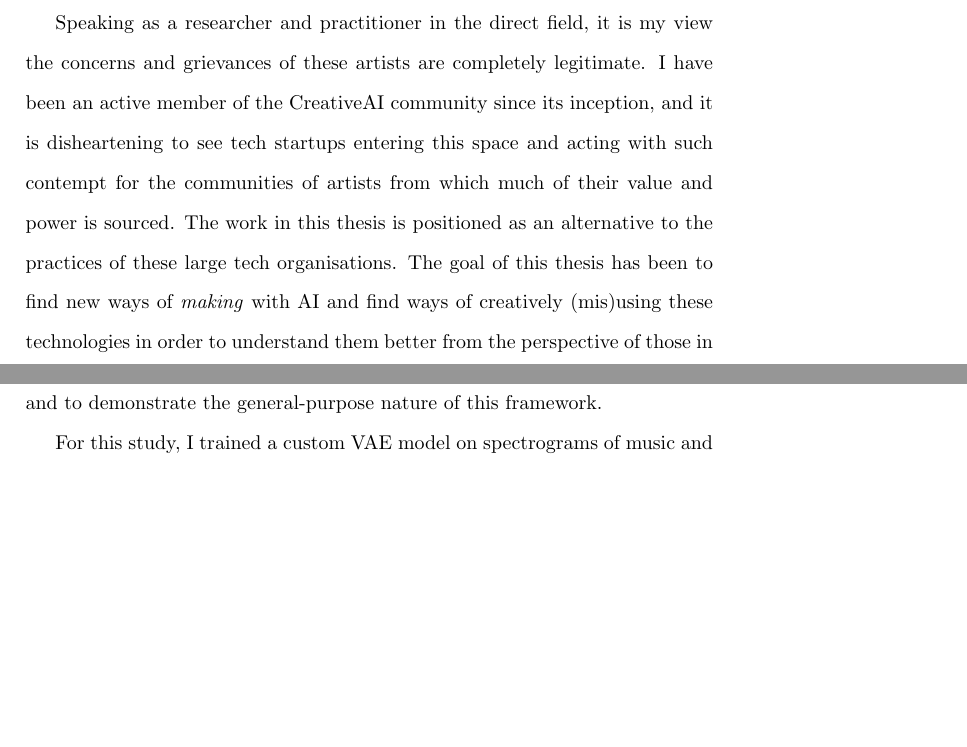
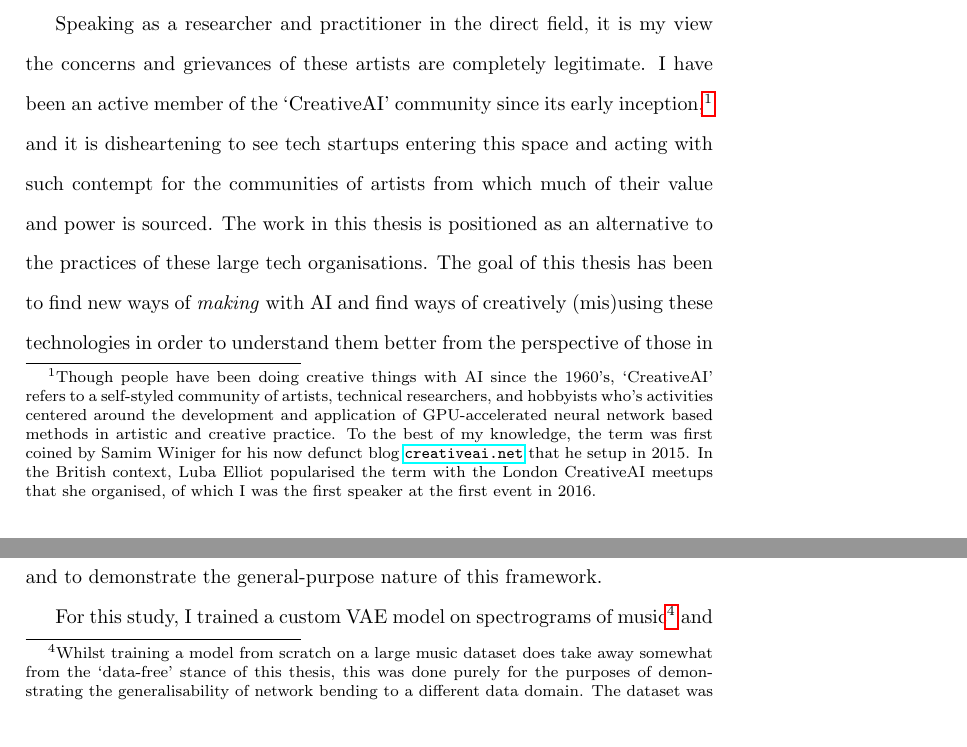
Before and after one commit to terrybroad/thesis, a LaTeX thesis (thesis.tex, which reads c1_intro.tex, c5_network_bending.tex): two parts of pages 20 and 125 of 239, joined at a grey line, cut so that both start at the same text, the shorter picture padded with empty space. Compiled offline with pdfLaTeX.

Commit message:
add footnotes addressing points raised in viva

```diff
--- a/c1_intro.tex
+++ b/c1_intro.tex
@@ -71,7 +71,7 @@ A recent statement, signed by tens of thousands of creative professionals and hu
 \end{quote}
 
 Speaking as a researcher and practitioner in the direct field, it is my view the concerns and grievances of these artists are completely legitimate.
-I have been an active member of the CreativeAI community since its inception, and it is disheartening to see tech startups entering this space and acting with such contempt for the communities of artists from which much of their value and power is sourced.
+I have been an active member of the `CreativeAI' community since its early inception,\footnote{Though people have been doing creative things with AI since the 1960's, `CreativeAI' refers to a self-styled community of artists, technical researchers, and hobbyists who's activities centered around the development and application of GPU-accelerated neural network based methods in artistic and creative practice. To the best of my knowledge, the term was first coined by Samim Winiger for his now defunct blog \url{creativeai.net} that he setup in 2015. In the British context, Luba Elliot popularised the term with the London CreativeAI meetups that she organised, of which I was the first speaker at the first event in 2016.} and it is disheartening to see tech startups entering this space and acting with such contempt for the communities of artists from which much of their value and power is sourced.
 The work in this thesis is positioned as an alternative to the practices of these large tech organisations.
 The goal of this thesis has been to find new ways of \textit{making} with AI and find ways of creatively (mis)using these technologies in order to understand them better from the perspective of those in the arts \citep{salvaggio2023aarg}.
 Throughout the development of this PhD research, I have sought to explore how we can create using generative AI without imitating data, and in addition, how we can use generative AI to create new styles and sounds without rehashing what humans have already created, and further, how we can learn more about how generative AI works by trying to interfere with its intended operation (\S \ref{ch:net_bend}; \S \ref{c8:sec:explaining}).
--- a/c5_network_bending.tex
+++ b/c5_network_bending.tex
@@ -296,7 +296,7 @@ Once inference is unrolled, the generated output is returned. Figure \ref{fig:c5
 As a follow-up study to the original network bending approach on images, I applied the same approach to the audio domain as an extension to the work for the journal paper in Entropy \citep{broad2022network}.
 The motivation for this was to demonstrate that network bending was applicable to different types of media and to demonstrate the general-purpose nature of this framework.
 
-For this study, I trained a custom VAE model on spectrograms of music and applied the exact same algorithm for clustering and applying the same transformation layers as was applied in network bending for image generation.
+For this study, I trained a custom VAE model on spectrograms of music\footnote{Whilst training a model from scratch on a large music dataset does take away somewhat from the `data-free' stance of this thesis, this was done purely for the purposes of demonstrating the generalisability of network bending to a different data domain. The dataset was a personal and legally purchased music collection. Training on this dataset was permissible under the UK's Text and Data Mining copyright exemption for non-commercial research \citep{uk_copyright_1988}. Neither the dataset, nor the trained model were made publicly available after training.} and applied the exact same algorithm for clustering and applying the same transformation layers as was applied in network bending for image generation.
 Network bending has also been applied to audio by other researchers and practitioners, this efforts are detailed in Sections \ref{c7:subsubsec:naotokui} \& \ref{c7:subsubsec:ddsp}.
 
 \subsection{Custom Audio Model}
```
Also changed, not shown: bibliography.bib (+8 -0 lines).
